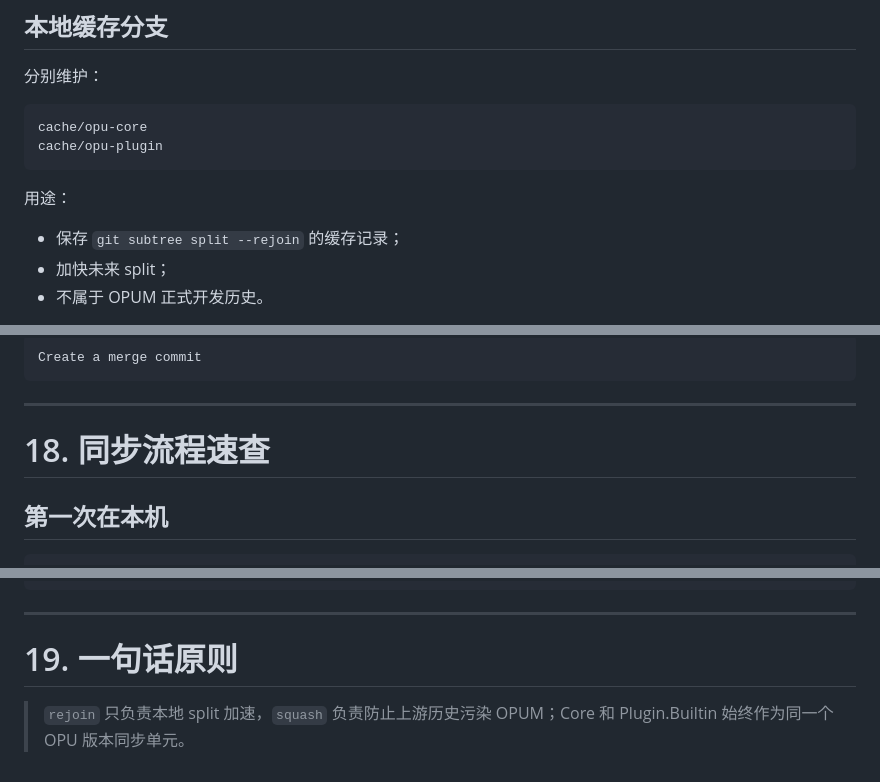
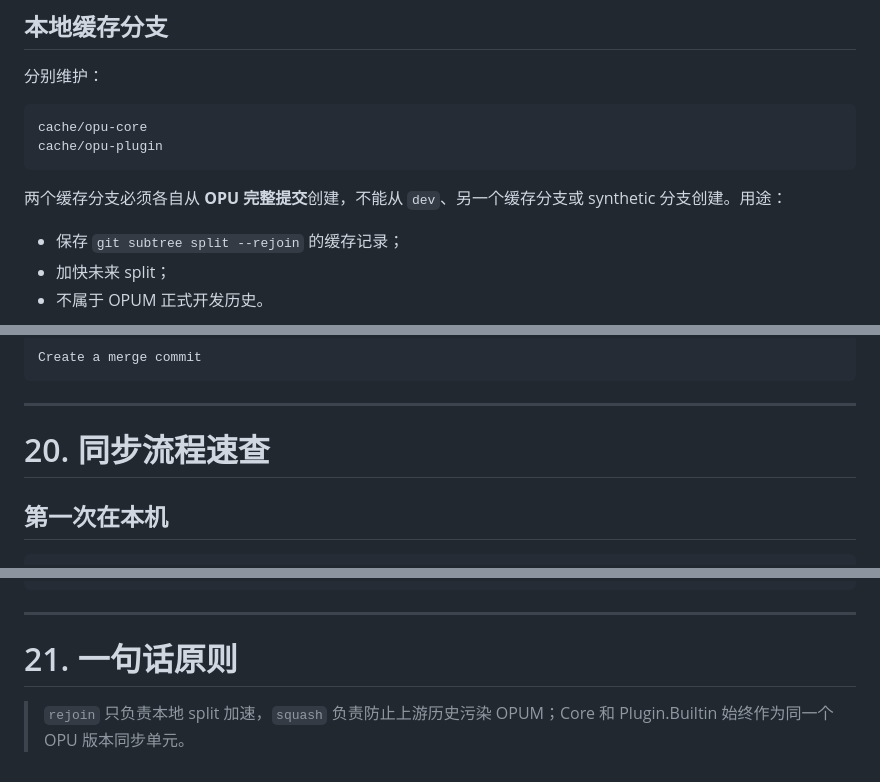
Before and after one commit to vocoder712/OpenUtauMobile, a Markdown page: docs/UPSTREAM_SYNC.md, 3 parts joined by grey strips. GitHub-like rendering.

````diff
--- a/docs/UPSTREAM_SYNC.md
+++ b/docs/UPSTREAM_SYNC.md
@@ -112,7 +125,7 @@ cache/opu-core
 cache/opu-plugin
 ```
 
-用途：
+两个缓存分支必须各自从 **OPU 完整提交**创建，不能从 `dev`、另一个缓存分支或 synthetic 分支创建。用途：
 
 * 保存 `git subtree split --rejoin` 的缓存记录；
 * 加快未来 split；
@@ -682,7 +753,7 @@ Create a merge commit
 
 ---
 
-# 18. 同步流程速查
+# 20. 同步流程速查
 
 ## 第一次在本机
 
@@ -735,6 +806,6 @@ Create a merge commit
 
 ---
 
-# 19. 一句话原则
+# 21. 一句话原则
 
 > `rejoin` 只负责本地 split 加速，`squash` 负责防止上游历史污染 OPUM；Core 和 Plugin.Builtin 始终作为同一个 OPU 版本同步单元。
````
Also changed, not shown: other parts of docs/UPSTREAM_SYNC.md (+75 -4 lines).
